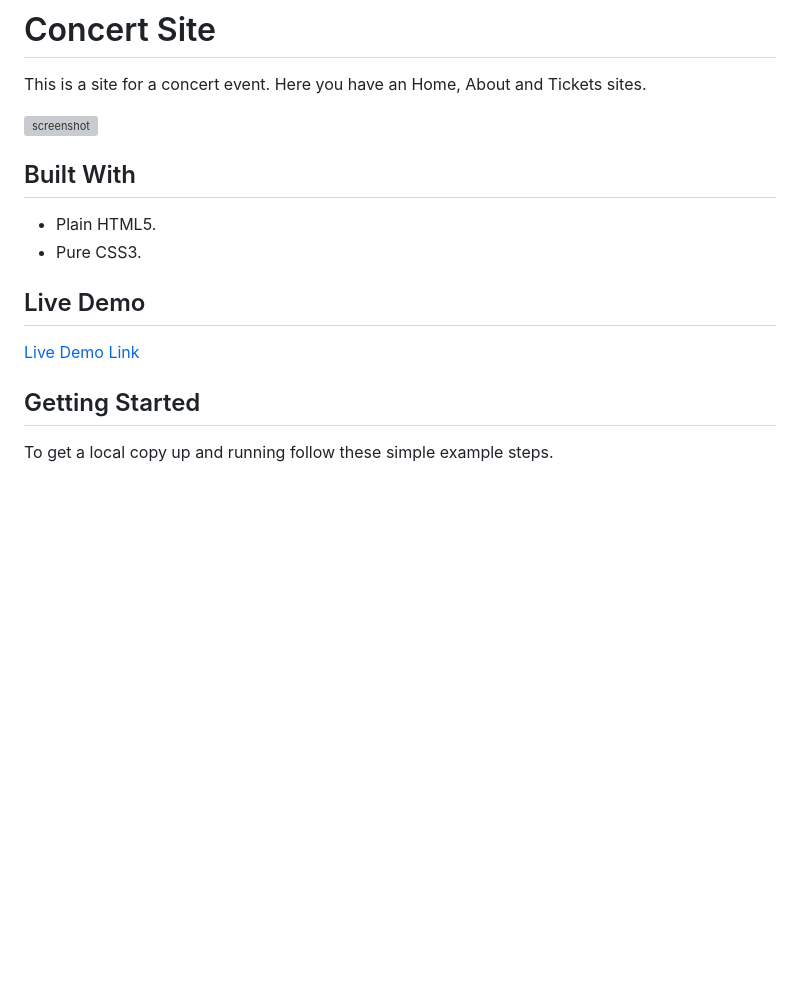
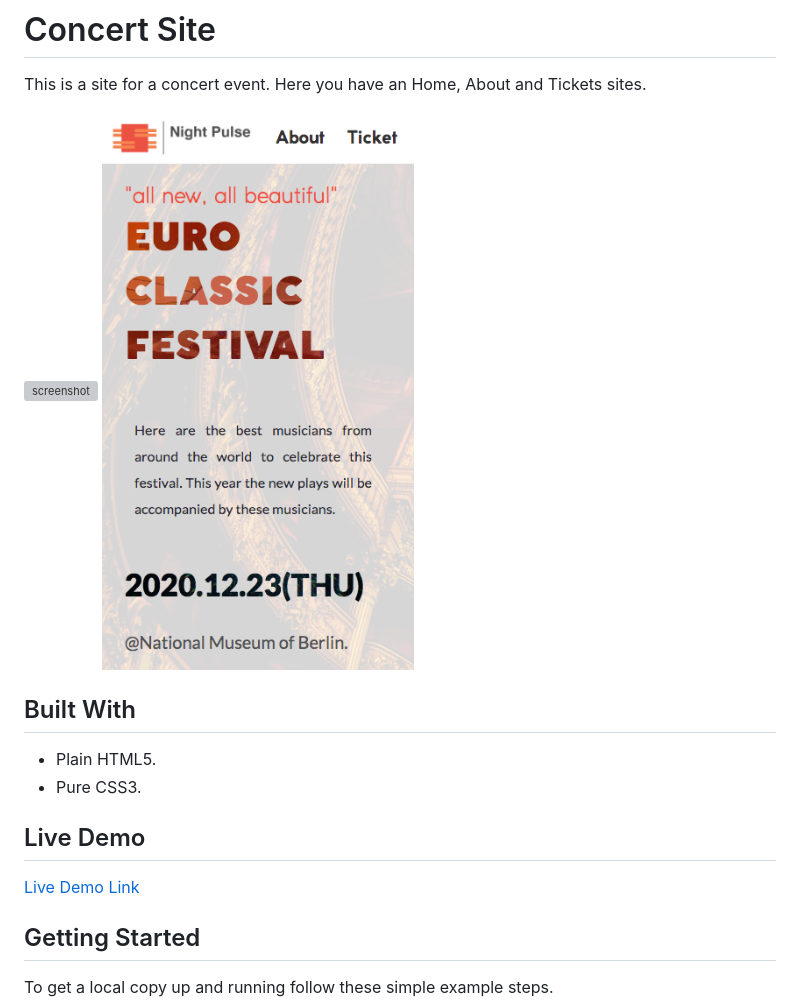
Before and after one commit to JasemDuncan/Concert-Site, a Markdown page: README.md, the part around the change printed below. Drawn GitHub-style; pictures changed too: img/Screenshot1.png (added); blank space fills up the shorter version; grey boxes are pictures that could not be loaded.

```diff
--- a/README.md
+++ b/README.md
@@ -2,6 +2,7 @@
  This is a site for a concert event. Here you have an Home, About and Tickets sites.
 
 ![screenshot](./img/Screenshot.png)
+![screenshot](./img/Screenshot1.png)
 
 
 ## Built With
```
Also changed, not shown: other parts of README.md (+1 -1 lines).
